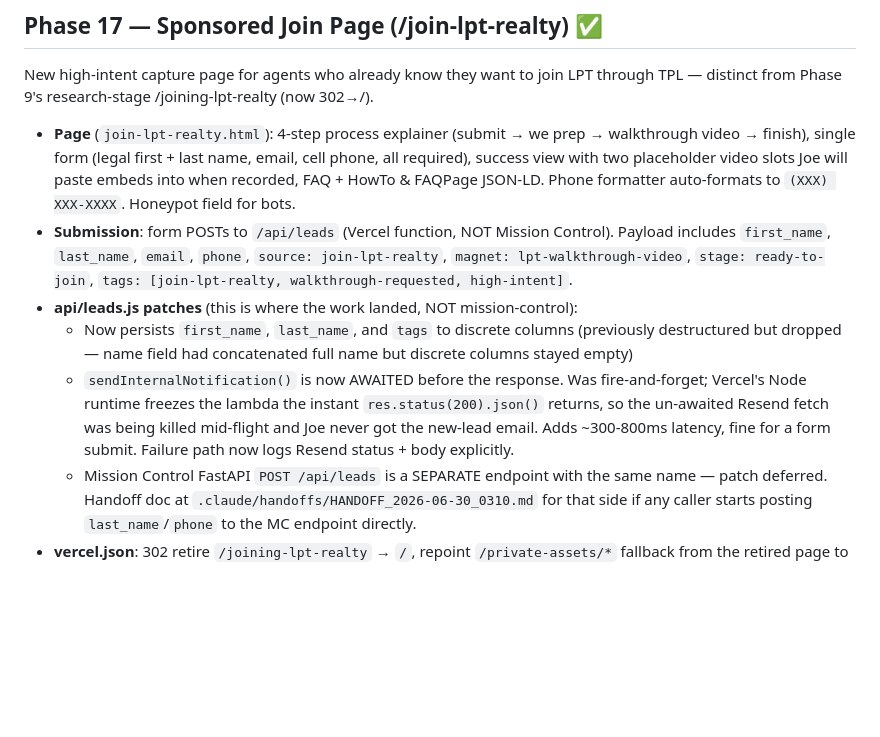
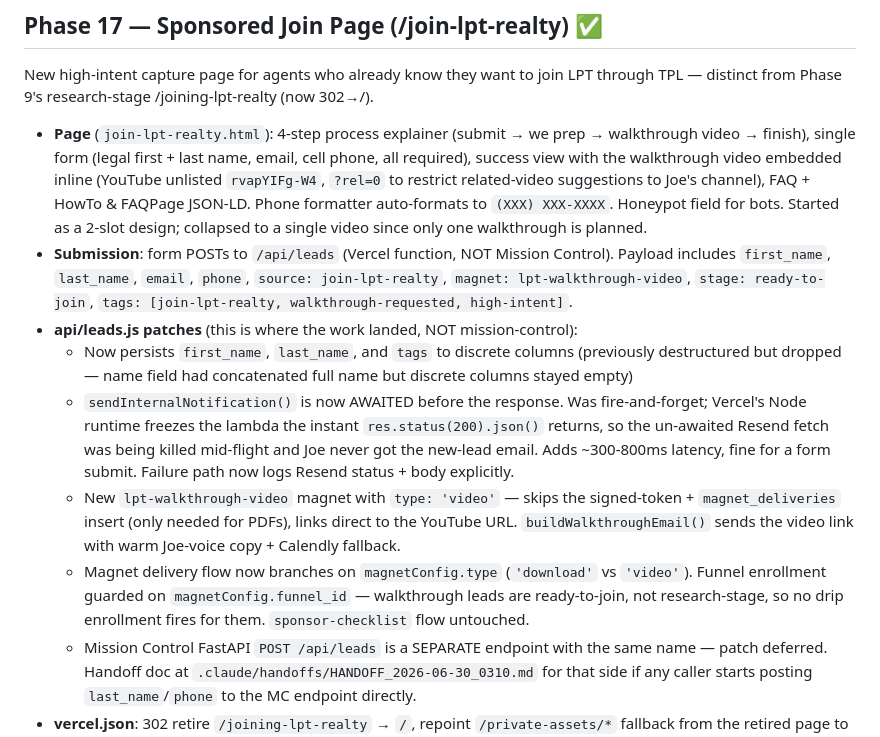
Before and after one commit to jdesane/tpl, a Markdown page: CLAUDE.md, the part around the change. Rendered like a GitHub page; blank space fills up the shorter version.

Commit message:
Phase 17 update: walkthrough embed live + email wired + single-slot
Co-Authored-By: Claude Opus 4.7 <noreply@anthropic.com>

```diff
--- a/CLAUDE.md
+++ b/CLAUDE.md
@@ -570,11 +570,13 @@ Reusable per-prospect engagement tracking for private brief pages hosted on `tpl
 ## Phase 17 — Sponsored Join Page (/join-lpt-realty) ✅
 New high-intent capture page for agents who already know they want to join LPT through TPL — distinct from Phase 9's research-stage /joining-lpt-realty (now 302→/).
 
-- **Page** (`join-lpt-realty.html`): 4-step process explainer (submit → we prep → walkthrough video → finish), single form (legal first + last name, email, cell phone, all required), success view with two placeholder video slots Joe will paste embeds into when recorded, FAQ + HowTo & FAQPage JSON-LD. Phone formatter auto-formats to `(XXX) XXX-XXXX`. Honeypot field for bots.
+- **Page** (`join-lpt-realty.html`): 4-step process explainer (submit → we prep → walkthrough video → finish), single form (legal first + last name, email, cell phone, all required), success view with the walkthrough video embedded inline (YouTube unlisted `rvapYIFg-W4`, `?rel=0` to restrict related-video suggestions to Joe's channel), FAQ + HowTo & FAQPage JSON-LD. Phone formatter auto-formats to `(XXX) XXX-XXXX`. Honeypot field for bots. Started as a 2-slot design; collapsed to a single video since only one walkthrough is planned.
 - **Submission**: form POSTs to `/api/leads` (Vercel function, NOT Mission Control). Payload includes `first_name`, `last_name`, `email`, `phone`, `source: join-lpt-realty`, `magnet: lpt-walkthrough-video`, `stage: ready-to-join`, `tags: [join-lpt-realty, walkthrough-requested, high-intent]`.
 - **api/leads.js patches** (this is where the work landed, NOT mission-control):
   - Now persists `first_name`, `last_name`, and `tags` to discrete columns (previously destructured but dropped — name field had concatenated full name but discrete columns stayed empty)
   - `sendInternalNotification()` is now AWAITED before the response. Was fire-and-forget; Vercel's Node runtime freezes the lambda the instant `res.status(200).json()` returns, so the un-awaited Resend fetch was being killed mid-flight and Joe never got the new-lead email. Adds ~300-800ms latency, fine for a form submit. Failure path now logs Resend status + body explicitly.
+  - New `lpt-walkthrough-video` magnet with `type: 'video'` — skips the signed-token + `magnet_deliveries` insert (only needed for PDFs), links direct to the YouTube URL. `buildWalkthroughEmail()` sends the video link with warm Joe-voice copy + Calendly fallback.
+  - Magnet delivery flow now branches on `magnetConfig.type` (`'download'` vs `'video'`). Funnel enrollment guarded on `magnetConfig.funnel_id` — walkthrough leads are ready-to-join, not research-stage, so no drip enrollment fires for them. `sponsor-checklist` flow untouched.
   - Mission Control FastAPI `POST /api/leads` is a SEPARATE endpoint with the same name — patch deferred. Handoff doc at `.claude/handoffs/HANDOFF_2026-06-30_0310.md` for that side if any caller starts posting `last_name`/`phone` to the MC endpoint directly.
 - **vercel.json**: 302 retire `/joining-lpt-realty` → `/`, repoint `/private-assets/*` fallback from the retired page to `/`.
 - **Site nav**: `Join LPT Realty` added across all 36 nav-bearing pages (desktop nav + mobile menu + footer), inserted right after `Compare`. Funnel reads Explore → Why → Fees → Compare → Join → Resources → Blog.
```
